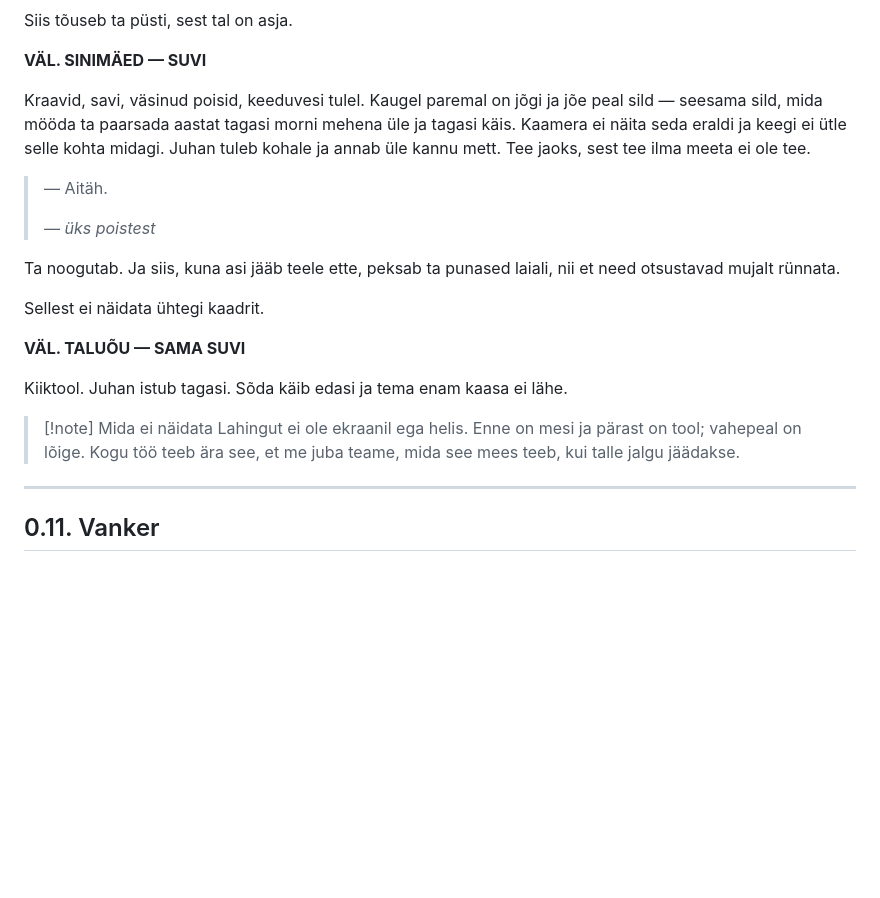
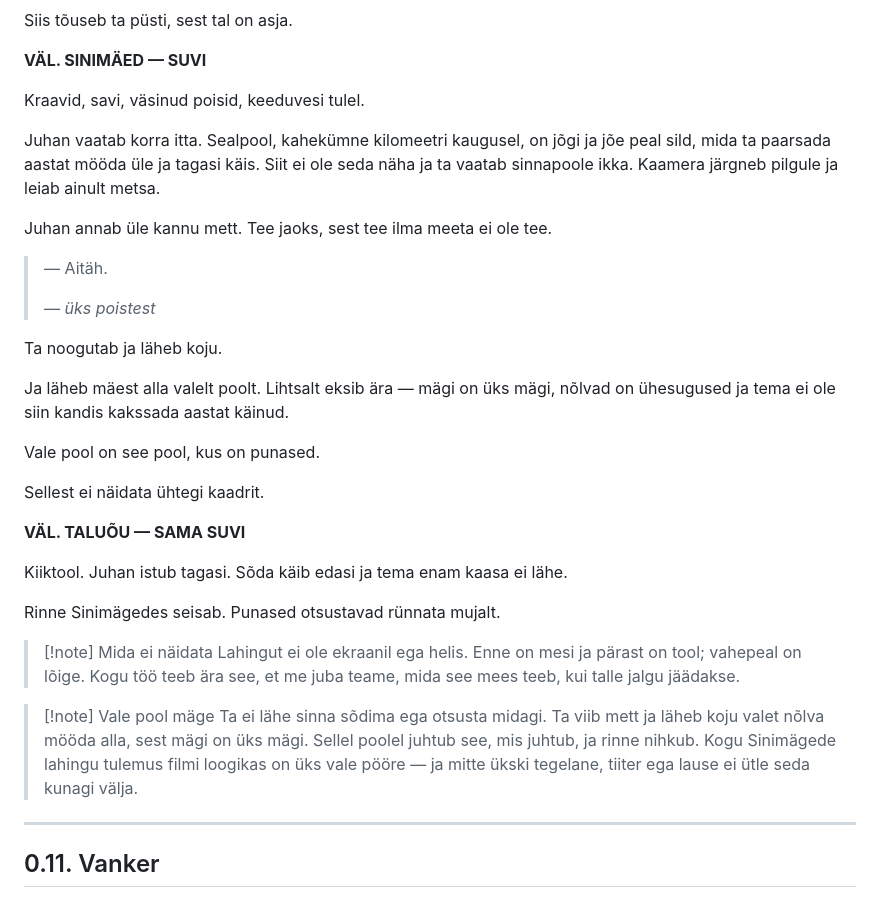
Before and after one commit to anttilinno/raamat, a Markdown page: Vaatus 0 - Enne porgandit.md, the part around the change. Drawn GitHub-style; blank space fills up the shorter version.

Commit message:
0.10: vale pool mäge, ja Narva sild jääb silmapiiri taha
Two corrections to the Sinimäed beat.

The bridge is about twenty kilometres east and cannot be seen from those
hills, so the shot no longer pretends otherwise: he looks east anyway, and the
camera follows his eyes and finds only forest. Better than the sightline it
replaces.

And the battle now has a cause worth the film's logic. He is not fighting and
the fight is not in his way — he hands over the honey, turns for home and goes
down the wrong side of the hill, because a hill is a hill and he has not been
in this district for two hundred years. The wrong side is the side the Reds
are on. Still not a single frame of it: the next shot is the rocking chair,
and the front moves.

Co-Authored-By: Claude Opus 5 (1M context) <noreply@anthropic.com>
Claude-Session: https://claude.ai/code/session_01PYKay2GSaWdYfVxT98xFaH

```diff
--- a/Vaatus 0 - Enne porgandit.md
+++ b/Vaatus 0 - Enne porgandit.md
@@ -347,13 +347,21 @@ Siis tõuseb ta püsti, sest tal on asja.
 
 **VÄL. SINIMÄED — SUVI**
 
-Kraavid, savi, väsinud poisid, keeduvesi tulel. Kaugel paremal on jõgi ja jõe peal sild — seesama sild, mida mööda ta paarsada aastat tagasi morni mehena üle ja tagasi käis. Kaamera ei näita seda eraldi ja keegi ei ütle selle kohta midagi. Juhan tuleb kohale ja annab üle kannu mett. Tee jaoks, sest tee ilma meeta ei ole tee.
+Kraavid, savi, väsinud poisid, keeduvesi tulel.
+
+Juhan vaatab korra itta. Sealpool, kahekümne kilomeetri kaugusel, on jõgi ja jõe peal sild, mida ta paarsada aastat mööda üle ja tagasi käis. Siit ei ole seda näha ja ta vaatab sinnapoole ikka. Kaamera järgneb pilgule ja leiab ainult metsa.
+
+Juhan annab üle kannu mett. Tee jaoks, sest tee ilma meeta ei ole tee.
 
 > — Aitäh.
 >
 > *— üks poistest*
 
-Ta noogutab. Ja siis, kuna asi jääb teele ette, peksab ta punased laiali, nii et need otsustavad mujalt rünnata.
+Ta noogutab ja läheb koju.
+
+Ja läheb mäest alla valelt poolt. Lihtsalt eksib ära — mägi on üks mägi, nõlvad on ühesugused ja tema ei ole siin kandis kakssada aastat käinud.
+
+Vale pool on see pool, kus on punased.
 
 Sellest ei näidata ühtegi kaadrit.
 
@@ -361,8 +369,13 @@ Sellest ei näidata ühtegi kaadrit.
 
 Kiiktool. Juhan istub tagasi. Sõda käib edasi ja tema enam kaasa ei lähe.
 
+Rinne Sinimägedes seisab. Punased otsustavad rünnata mujalt.
+
 > [!note] Mida ei näidata
 > Lahingut ei ole ekraanil ega helis. Enne on mesi ja pärast on tool; vahepeal on lõige. Kogu töö teeb ära see, et me juba teame, mida see mees teeb, kui talle jalgu jäädakse.
+
+> [!note] Vale pool mäge
+> Ta ei lähe sinna sõdima ega otsusta midagi. Ta viib mett ja läheb koju valet nõlva mööda alla, sest mägi on üks mägi. Sellel poolel juhtub see, mis juhtub, ja rinne nihkub. Kogu Sinimägede lahingu tulemus filmi loogikas on üks vale pööre — ja mitte ükski tegelane, tiiter ega lause ei ütle seda kunagi välja.
 
 ---
 
```
Also changed, not shown: ideed.md (+5 -1 lines).
